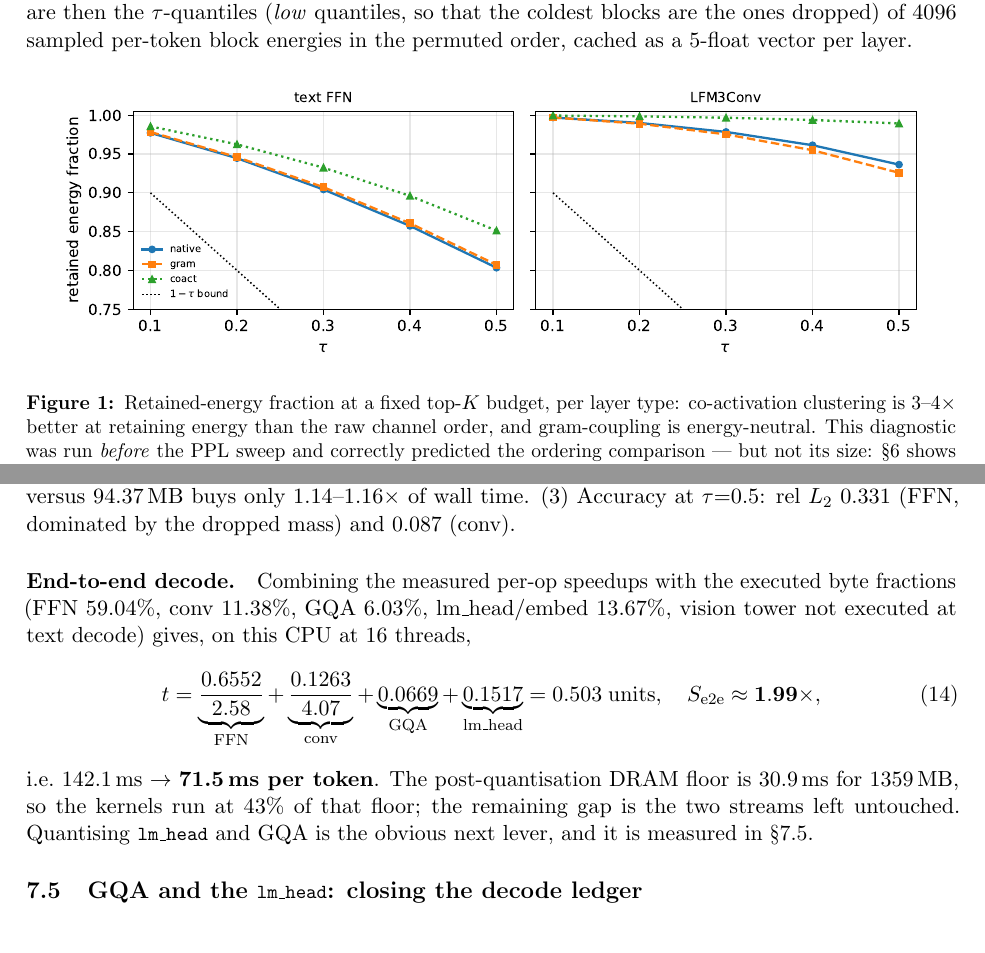
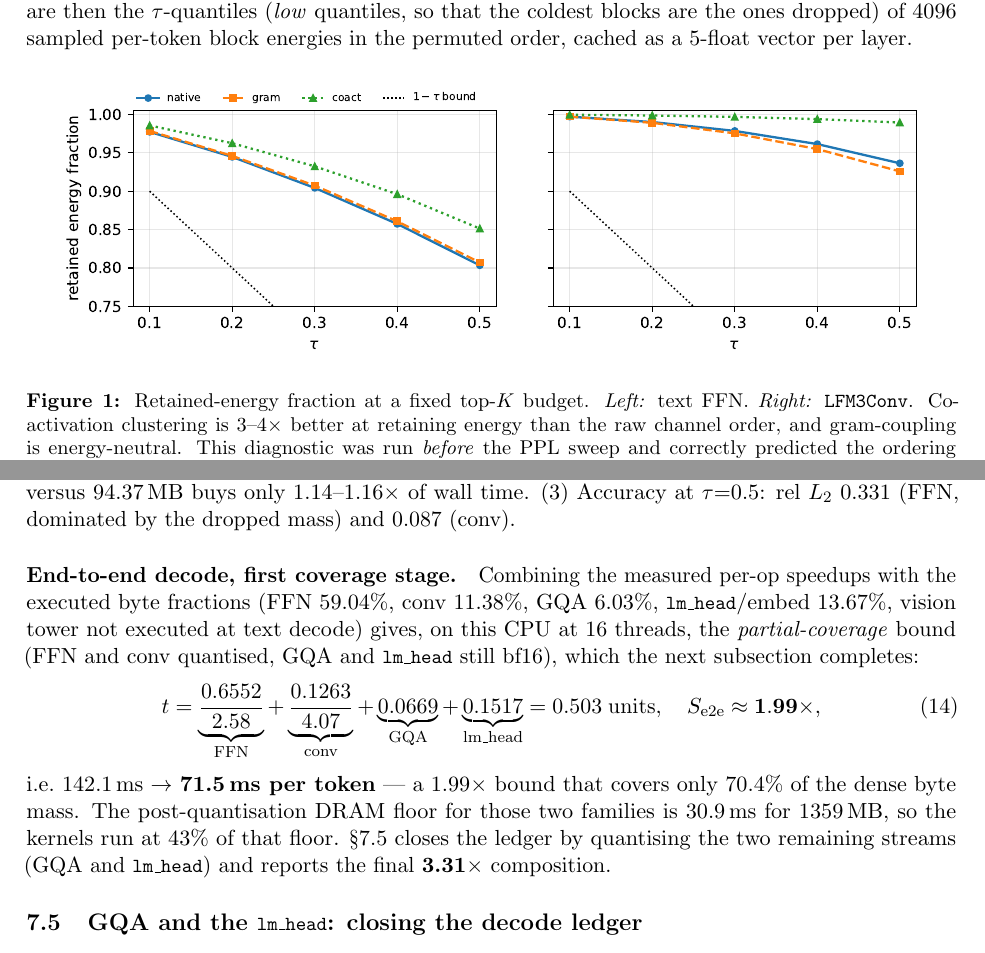
Before and after one commit to no-nova/CM-LFM, a LaTeX paper (CM-LFM3.tex): two parts of pages 9 and 14 of 24, joined at a grey line, cut so that both start at the same text. Compiled offline with pdfLaTeX.

Commit message:
figures: remove legend/curve and legend/title collisions, unclip bars and axes
- fig_video: legend moved above the axes (it covered the V1 dense bar), token
  axis padded to 272 so the 247-token bars no longer touch the frame
- fig_energy / fig_r3_*: legends placed above the axes with the panel names
  moved into the captions; the per-panel titles previously collided with the
  two-row legends, and the conv panel clipped a curve at the bottom frame
- fig_r3_*: y margins enlarged so the near-zero cells of the rms/wn rules are
  fully visible
- §7.4: the 1.99x composition is now labelled as the partial-coverage bound it
  is, with an explicit forward reference to the 3.31x closed ledger

```diff
--- a/CM-LFM3.tex
+++ b/CM-LFM3.tex
@@ -609,7 +609,8 @@ layer.
 
 \begin{figure}[h]\centering
 \includegraphics[width=0.95\textwidth]{figs/fig_energy.pdf}
-\caption{Retained-energy fraction at a fixed top-$K$ budget, per layer type: co-activation
+\caption{Retained-energy fraction at a fixed top-$K$ budget. \emph{Left:} text FFN.
+\emph{Right:} \code{LFM3Conv}. Co-activation
 clustering is 3--4$\times$ better at retaining energy than the raw channel order, and
 gram-coupling is energy-neutral. This diagnostic was run \emph{before} the PPL sweep and
 correctly predicted the ordering comparison --- but not its size: \S\ref{sec:abl} shows the
@@ -833,18 +835,21 @@ bytes, and at $T{=}64$ the layer is FLOP-bound, so 22.12\,MB of traffic versus 9
 buys only 1.14--1.16$\times$ of wall time. (3) Accuracy at $\tau{=}0.5$: rel $L_2$ 0.331
 (FFN, dominated by the dropped mass) and 0.087 (conv).
 
-\paragraph{End-to-end decode.} Combining the measured per-op speedups with the executed
-byte fractions (FFN 59.04\%, conv 11.38\%, GQA 6.03\%, lm\_head/embed 13.67\%, vision
-tower not executed at text decode) gives, on this CPU at 16 threads,
+\paragraph{End-to-end decode, first coverage stage.} Combining the measured per-op
+speedups with the executed byte fractions (FFN 59.04\%, conv 11.38\%, GQA 6.03\%,
+\code{lm\_head}/embed 13.67\%, vision tower not executed at text decode) gives, on this CPU
+at 16 threads, the \emph{partial-coverage} bound (FFN and conv quantised, GQA and
+\code{lm\_head} still bf16), which the next subsection completes:
 \begin{equation}
 t=\underbrace{\frac{0.6552}{2.58}}_{\text{FFN}}+\underbrace{\frac{0.1263}{4.07}}_{\text{conv}}
 +\underbrace{0.0669}_{\text{GQA}}+\underbrace{0.1517}_{\text{lm\_head}}=0.503\;\text{units},
 \quad S_{\text{e2e}}\approx\mathbf{1.99\times},
 \end{equation}
-i.e.\ 142.1\,ms $\rightarrow$ \textbf{71.5\,ms per token}. The post-quantisation DRAM
-floor is 30.9\,ms for 1359\,MB, so the kernels run at 43\% of that floor; the remaining gap
-is the two streams left untouched. Quantising \code{lm\_head} and GQA is the obvious
-next lever, and it is measured in \S\ref{sec:ledger}.
+i.e.\ 142.1\,ms $\rightarrow$ \textbf{71.5\,ms per token} --- a 1.99$\times$ bound that
+covers only 70.4\% of the dense byte mass. The post-quantisation DRAM floor for those two
+families is 30.9\,ms for 1359\,MB, so the kernels run at 43\% of that floor.
+\S\ref{sec:ledger} closes the ledger by quantising the two remaining streams (GQA and
+\code{lm\_head}) and reports the final \textbf{3.31$\times$} composition.
 
 \subsection{GQA and the \code{lm\_head}: closing the decode ledger}\label{sec:ledger}
 Two streams were untouched by the Phase-3 kernel: the eleven GQA blocks ($q/k/v/o$, 220\,MB)
```
Also changed, not shown: CM-LFM3.pdf, figs/fig_both_ppl.pdf, figs/fig_conv_ppl.pdf, figs/fig_energy.pdf, figs/fig_energy.png, figs/fig_ffn_ppl.pdf, figs/fig_r3_conv.pdf, figs/fig_r3_conv.png, figs/fig_r3_ffn.pdf, figs/fig_r3_ffn.png, figs/fig_video.pdf, figs/fig_video.png, CM-LFM3.tex (3 more changed lines), 3 other files.
